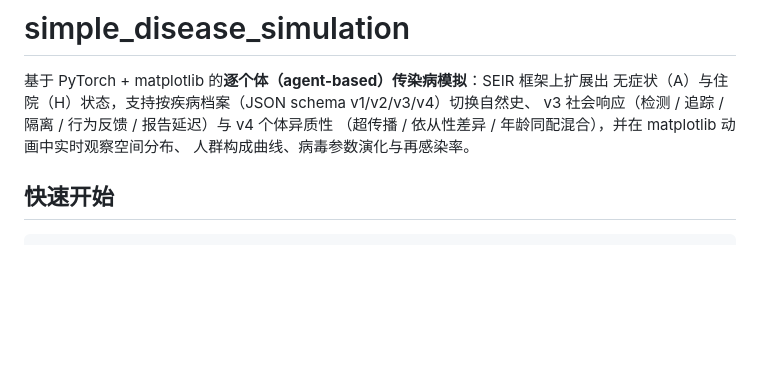
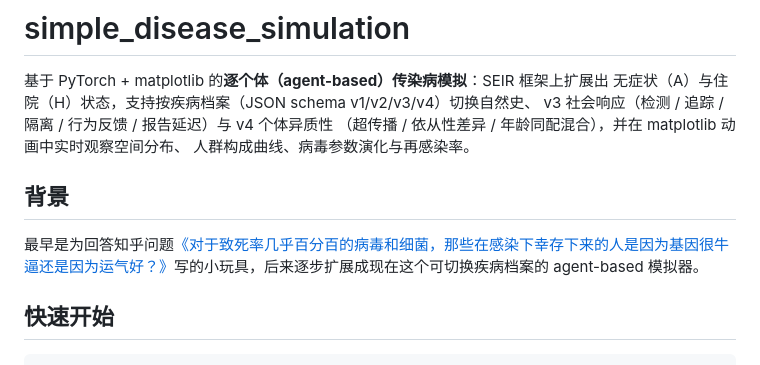
Before and after one commit to van-zxc/simple_disease_simulation, a Markdown page: README.md, the part around the change. GitHub-like rendering; blank space fills up the shorter version.

Commit message:
docs: 补充项目背景与灵感来源

```diff
--- a/README.md
+++ b/README.md
@@ -5,6 +5,10 @@
 v3 社会响应（检测 / 追踪 / 隔离 / 行为反馈 / 报告延迟）与 v4 个体异质性
 （超传播 / 依从性差异 / 年龄同配混合），并在 matplotlib 动画中实时观察空间分布、
 人群构成曲线、病毒参数演化与再感染率。
+
+## 背景
+
+最早是为回答知乎问题[《对于致死率几乎百分百的病毒和细菌，那些在感染下幸存下来的人是因为基因很牛逼还是因为运气好？》](https://www.zhihu.com/question/1987928986068723299)写的小玩具，后来逐步扩展成现在这个可切换疾病档案的 agent-based 模拟器。
 
 ## 快速开始
 
```
